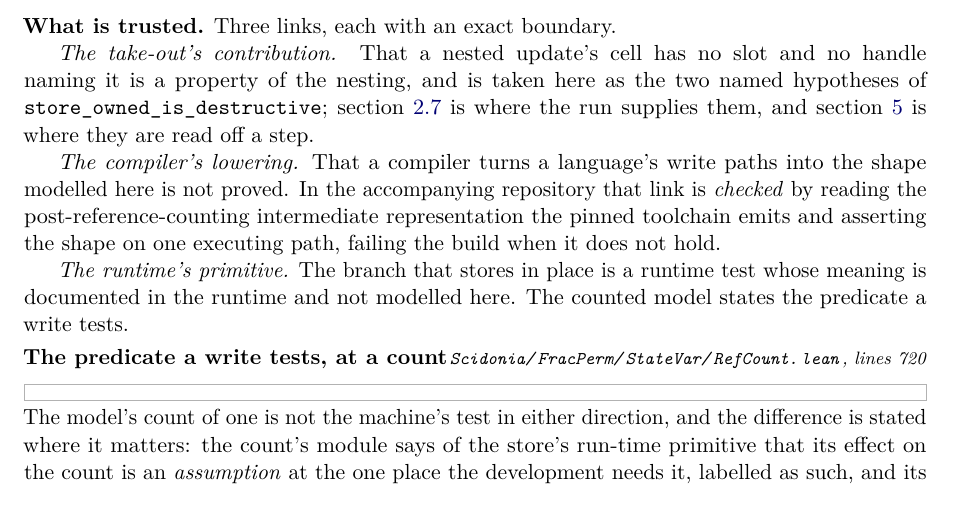
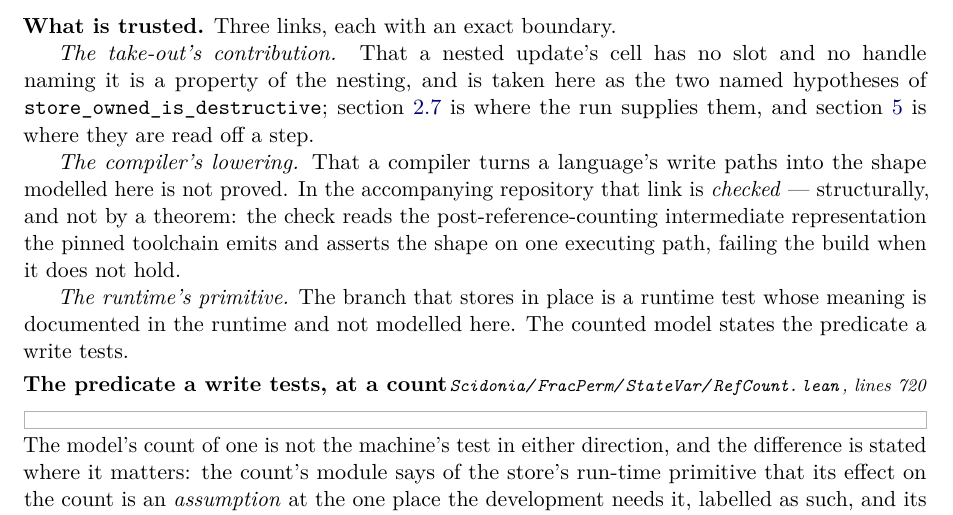
Before and after one commit to scidonia/lean-examples, a LaTeX paper (Paper/lowering.tex): part of page 12 of 14, cut so that both start at the same text. Compiled offline with pdfLaTeX.

Commit message:
Label the compiler's lowering link structural
The four claim labels are defined in the introduction, and the link from a compiler's write paths into the modelled shape is the one that is checked rather than proved; the paragraph now says which of the two it is.

```diff
--- a/Paper/lowering.tex
+++ b/Paper/lowering.tex
@@ -932,9 +932,9 @@ run supplies them, and \cref{sec:run} is where they are read off a step.
 
 \emph{The compiler's lowering.} That a compiler turns a language's write paths into
 the shape modelled here is not proved. In the accompanying repository that link is
-\emph{checked} by reading the post-reference-counting intermediate representation
-the pinned toolchain emits and asserting the shape on one executing path, failing
-the build when it does not hold.
+\emph{checked} --- structurally, and not by a theorem: the check reads the
+post-reference-counting intermediate representation the pinned toolchain emits and
+asserts the shape on one executing path, failing the build when it does not hold.
 
 \emph{The runtime's primitive.} The branch that stores in place is a runtime test
 whose meaning is documented in the runtime and not modelled here. The counted model
```
Also changed, not shown: Paper/lowering.pdf.
